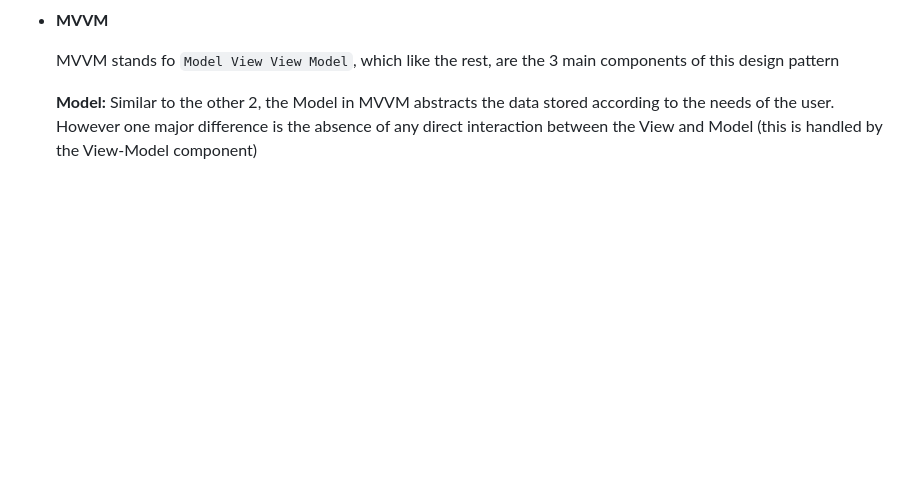
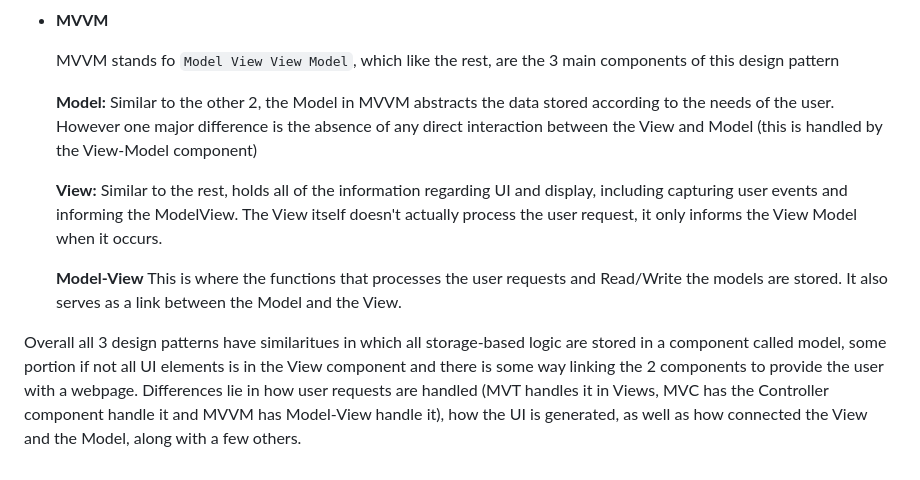
Before and after one commit to Sirered/Digimon_TCG_inventory, a Markdown page: README.md, the part around the change. Rendered like a GitHub page; blank space fills up the shorter version.

```diff
--- a/README.md
+++ b/README.md
@@ -77,3 +77,9 @@ ___________________________
     MVVM stands fo `Model View View Model`, which like the rest, are the 3 main components of this design pattern
 
   **Model:** Similar to the other 2, the Model in MVVM abstracts the data stored according to the needs of the user. However one major difference is the absence of any direct interaction between the View and Model (this is handled by the View-Model component)
+
+  **View:** Similar to the rest, holds all of the information regarding UI and display, including capturing user events and informing the ModelView. The View itself doesn't actually process the user request, it only informs the View Model when it occurs.
+
+   **Model-View** This is where the functions that processes the user requests and Read/Write the models are stored. It also serves as a link between the Model and the View.
+
+Overall all 3 design patterns have similaritues in which all storage-based logic are stored in a component called model, some portion if not all UI elements is in the View component and there is some way linking the 2 components to provide the user with a webpage. Differences lie in how user requests are handled (MVT handles it in Views, MVC has the Controller component handle it and MVVM has Model-View handle it), how the UI is generated, as well as how connected the View and the Model, along with a few others.
```
